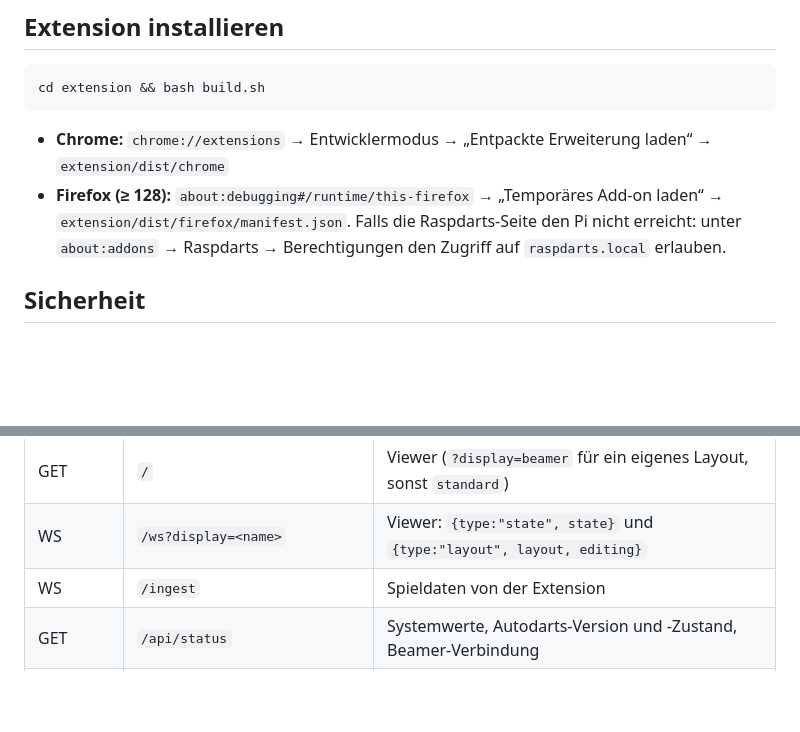
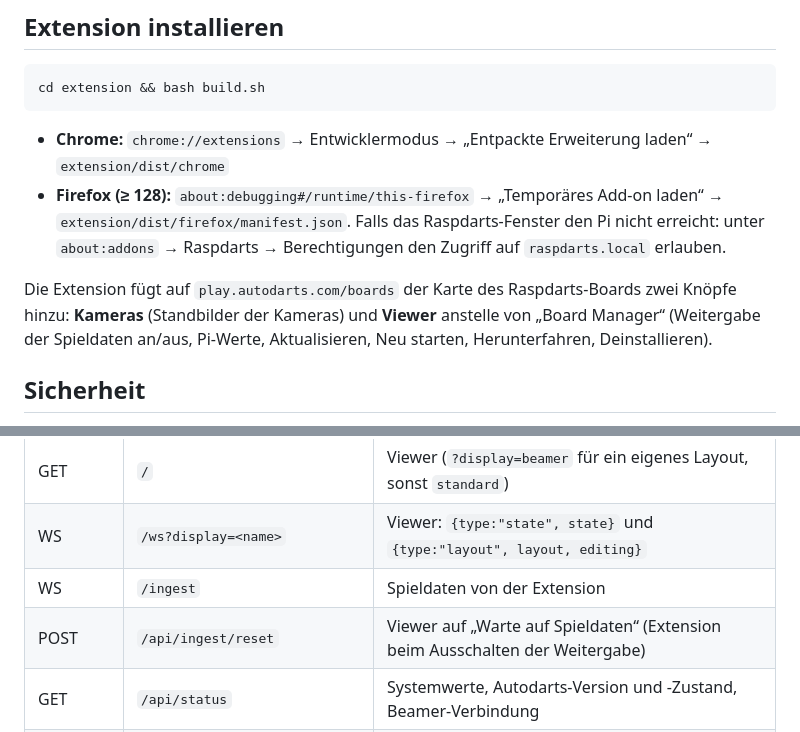
Before and after one commit to HerobrickHD/raspdarts, a Markdown page: README.md, 2 parts joined by grey strips. GitHub-like rendering; blank space fills up the shorter version.

Commit message:
Doku: Viewer-Knopf und Kameras in der README, /api/ingest/reset

```diff
--- a/README.md
+++ b/README.md
@@ -72,7 +72,9 @@ cd extension && bash build.sh
 
 - **Chrome:** `chrome://extensions` → Entwicklermodus → „Entpackte Erweiterung laden“ → `extension/dist/chrome`
 - **Firefox (≥ 128):** `about:debugging#/runtime/this-firefox` → „Temporäres Add-on laden“ → `extension/dist/firefox/manifest.json`.
-  Falls die Raspdarts-Seite den Pi nicht erreicht: unter `about:addons` → Raspdarts → Berechtigungen den Zugriff auf `raspdarts.local` erlauben.
+  Falls das Raspdarts-Fenster den Pi nicht erreicht: unter `about:addons` → Raspdarts → Berechtigungen den Zugriff auf `raspdarts.local` erlauben.
+
+Die Extension fügt auf `play.autodarts.com/boards` der Karte des Raspdarts-Boards zwei Knöpfe hinzu: **Kameras** (Standbilder der Kameras) und **Viewer** anstelle von „Board Manager“ (Weitergabe der Spieldaten an/aus, Pi-Werte, Aktualisieren, Neu starten, Herunterfahren, Deinstallieren).
 
 ## Sicherheit
 
@@ -94,6 +96,7 @@ cd extension && bash build.sh
 | GET | `/` | Viewer (`?display=beamer` für ein eigenes Layout, sonst `standard`) |
 | WS | `/ws?display=<name>` | Viewer: `{type:"state", state}` und `{type:"layout", layout, editing}` |
 | WS | `/ingest` | Spieldaten von der Extension |
+| POST | `/api/ingest/reset` | Viewer auf „Warte auf Spieldaten“ (Extension beim Ausschalten der Weitergabe) |
 | GET | `/api/status` | Systemwerte, Autodarts-Version und -Zustand, Beamer-Verbindung |
 | GET | `/api/cams` | Board-ID, Anzahl Kameras, Zähler der Bildabrufe bei Autodarts |
 | GET | `/api/cams/:n` | Standbild von Kamera n (JPEG); höchstens 1 Abruf pro Sekunde und Kamera bei Autodarts, `409` wenn das Board nicht läuft |
```
